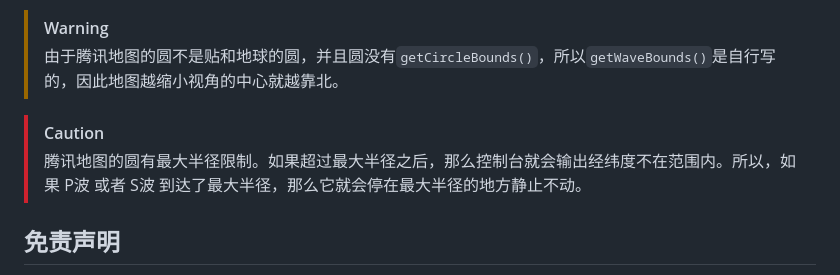
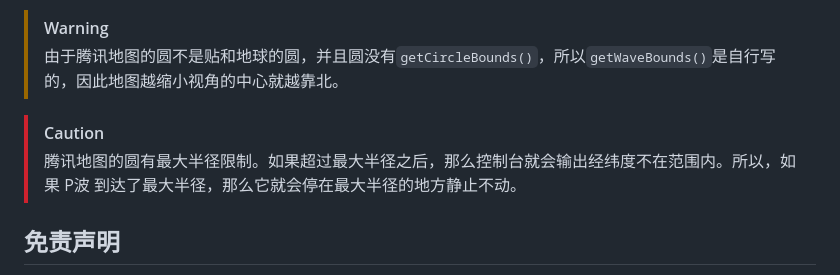
Before and after one commit to zasl/CNQuake2, a Markdown page: README.md, the part around the change. GitHub-like rendering.

```diff
--- a/README.md
+++ b/README.md
@@ -35,7 +35,7 @@
 > 由于腾讯地图的圆不是贴和地球的圆，并且圆没有`getCircleBounds()`，所以`getWaveBounds()`是自行写的，因此地图越缩小视角的中心就越靠北。
 
 > [!CAUTION]
-> 腾讯地图的圆有最大半径限制。如果超过最大半径之后，那么控制台就会输出经纬度不在范围内。所以，如果 P波 或者 S波 到达了最大半径，那么它就会停在最大半径的地方静止不动。
+> 腾讯地图的圆有最大半径限制。如果超过最大半径之后，那么控制台就会输出经纬度不在范围内。所以，如果 P波 到达了最大半径，那么它就会停在最大半径的地方静止不动。
 
 ## 免责声明
 请勿完全依赖此软件，由于依赖此软件造成的问题作者概不负责。
```
